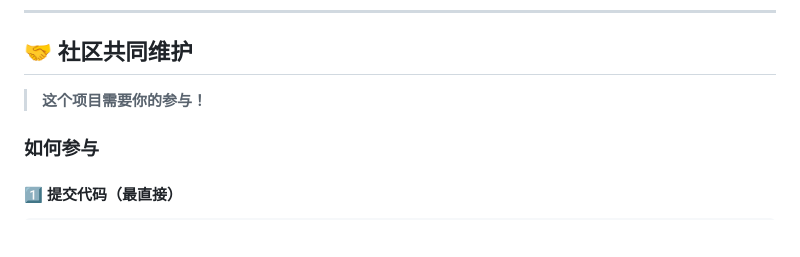
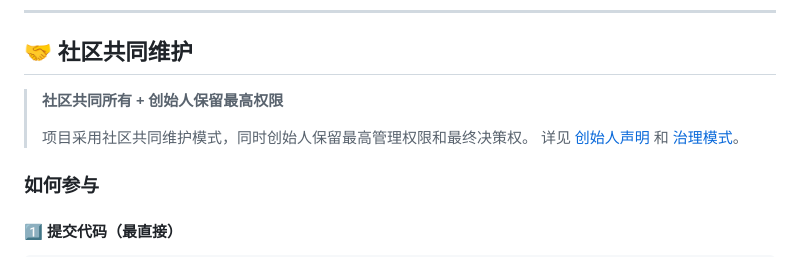
Before and after one commit to ad7007/taiji-api, a Markdown page: README.md, the part around the change. Rendered like a GitHub page; blank space fills up the shorter version.

```diff
--- a/README.md
+++ b/README.md
@@ -178,7 +178,10 @@ FEISHU_APP_SECRET="xxxxxxxxxxxxxxxxx"
 
 ## 🤝 社区共同维护
 
-> **这个项目需要你的参与！**
+> **社区共同所有 + 创始人保留最高权限**
+>
+> 项目采用社区共同维护模式，同时创始人保留最高管理权限和最终决策权。
+> 详见 [创始人声明](FOUNDER_STATEMENT.md) 和 [治理模式](GOVERNANCE.md)。
 
 ### 如何参与
 
```
Also changed, not shown: FOUNDER_STATEMENT.md (added, +161 -0 lines), GOVERNANCE.md (+90 -13 lines).
